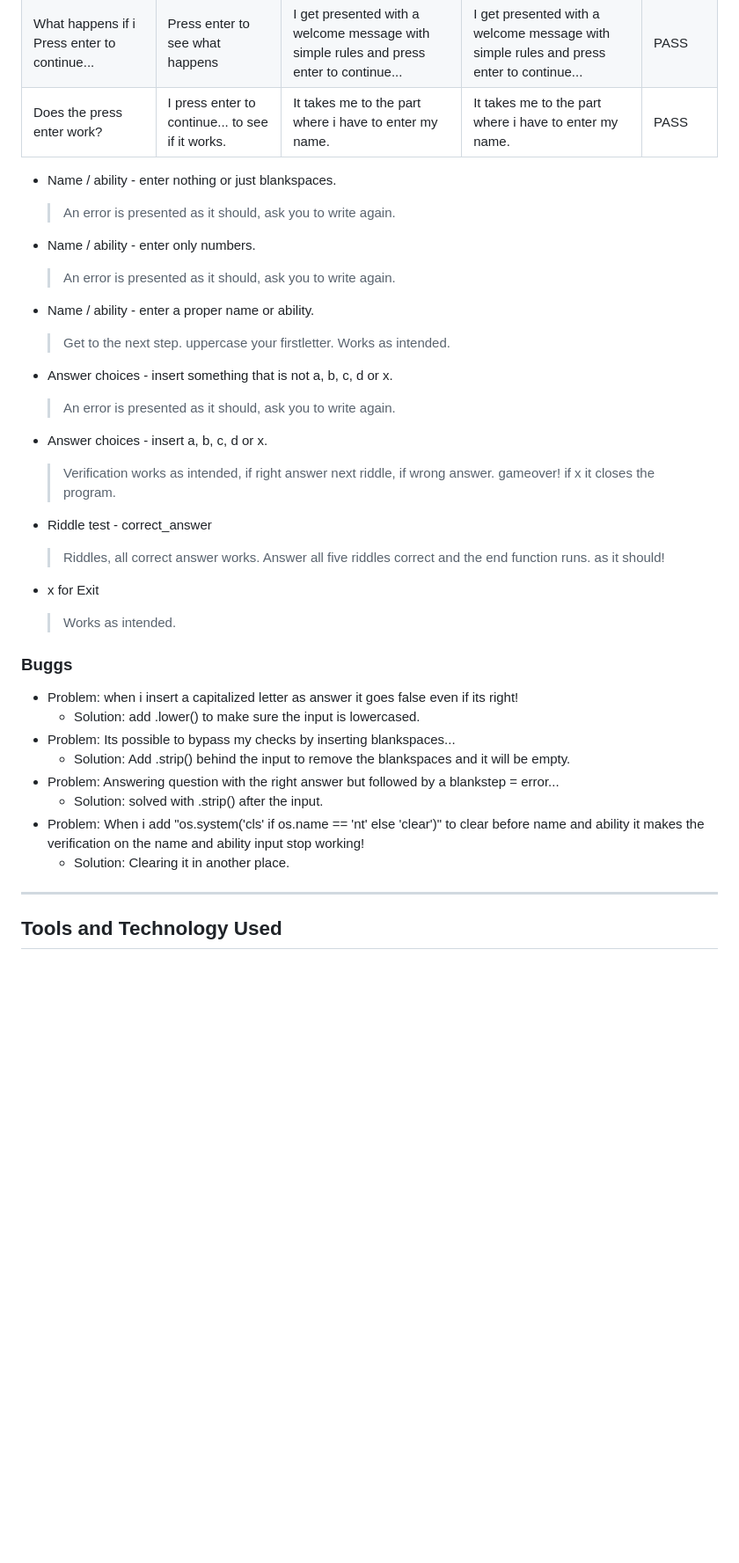
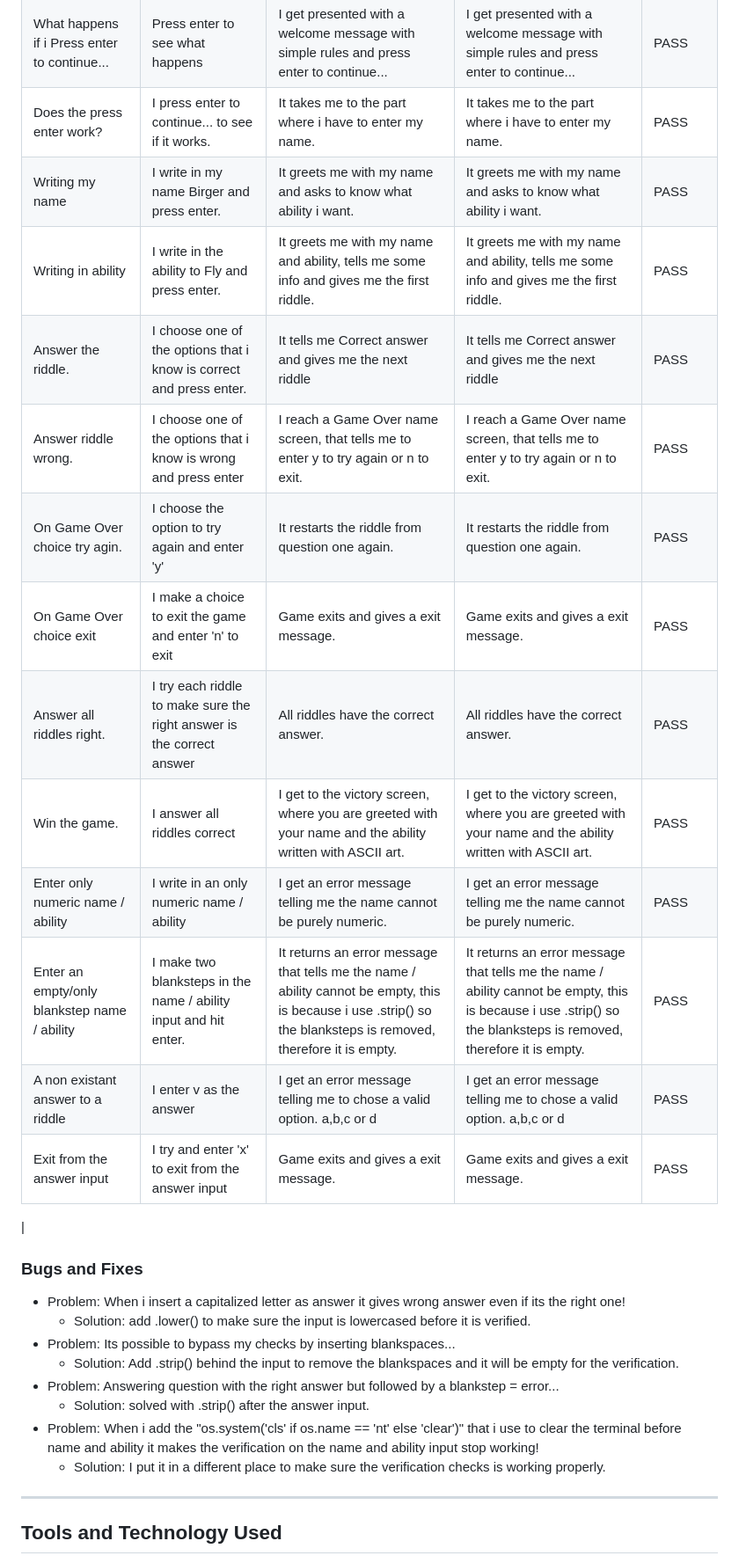
Before and after one commit to birgerosterberg/riddleme, a Markdown page: README.md, the part around the change printed below. Shown: that part at 88% size. GitHub-like rendering; blank space fills up the shorter version.

Commit message:
fix readme testingtables, fix gameover to display exit msg

```diff
--- a/README.md
+++ b/README.md
@@ -162,46 +163,32 @@ Code then validated successfully.
 | Program start ascii logo                     | Run the program.                                 | Ascii art displayed, enter to continue...                                               | Ascii art displayed, enter to continue...                                               | <span style="color:green">PASS</span> |
 | What happens if i Press enter to continue... | Press enter to see what happens                  | I get presented with a welcome message with simple rules and press enter to continue... | I get presented with a welcome message with simple rules and press enter to continue... | <span style="color:green">PASS</span> |
 | Does the press enter work?                   | I press enter to continue... to see if it works. | It takes me to the part where i have to enter my name.                                  | It takes me to the part where i have to enter my name.                                  | <span style="color:green">PASS</span> |
+|Writing my name | I write in my name Birger and press enter. | It greets me with my name and asks to know what ability i want. | It greets me with my name and asks to know what ability i want. |  <span style="color:green">PASS</span> |
+| Writing in ability | I write in the ability to Fly and press enter. | It greets me with my name and ability, tells me some info and gives me the first riddle. |  It greets me with my name and ability, tells me some info and gives me the first riddle. | <span style="color:green">PASS</span> |
+| Answer the riddle. | I choose one of the options that i know is correct and press enter. | It tells me Correct answer and gives me the next riddle | It tells me Correct answer and gives me the next riddle | <span style="color:green">PASS</span> |
+| Answer riddle wrong. | I choose one of the options that i know is wrong and press enter | I reach a Game Over name screen, that tells me to enter y to try again or n to exit. | I reach a Game Over name screen, that tells me to enter y to try again or n to exit. | <span style="color:green">PASS</span> |
+| On Game Over choice try agin. | I choose the option to try again and enter 'y' | It restarts the riddle from question one again. |  It restarts the riddle from question one again. | <span style="color:green">PASS</span> |
+| On Game Over choice exit | I make a choice to exit the game and enter 'n' to exit | Game exits and gives a exit message. | Game exits and gives a exit message. | <span style="color:green">PASS</span> |
+| Answer all riddles right. | I try each riddle to make sure the right answer is the correct answer | All riddles have the correct answer. | All riddles have the correct answer. | <span style="color:green">PASS</span> |
+| Win the game. | I answer all riddles correct | I get to the victory screen, where you are greeted with your name and the ability written with ASCII art. |  I get to the victory screen, where you are greeted with your name and the ability written with ASCII art. | <span style="color:green">PASS</span> |
+| Enter only numeric name / ability | I write in an only numeric name / ability | I get an error message telling me the name cannot be purely numeric. | I get an error message telling me the name cannot be purely numeric. | <span style="color:green">PASS</span> |
+| Enter an empty/only blankstep name / ability |  I make two blanksteps in the name / ability input and hit enter. | It returns an error message that tells me the name / ability cannot be empty, this is because i use .strip() so the blanksteps is removed, therefore it is empty. | It returns an error message that tells me the name / ability cannot be empty, this is because i use .strip() so the blanksteps is removed, therefore it is empty. | <span style="color:green">PASS</span> |
+| A non existant answer to a riddle | I enter v as the answer | I get an error message telling me to chose a valid option. a,b,c or d | I get an error message telling me to chose a valid option. a,b,c or d | <span style="color:green">PASS</span> |
+| Exit from the answer input | I try and enter 'x' to exit from the answer input | Game exits and gives a exit message. | Game exits and gives a exit message. |  <span style="color:green">PASS</span> |
+|
 
-- Name / ability - enter nothing or just blankspaces.
 
-  > An error is presented as it should, ask you to write again.
 
-- Name / ability - enter only numbers.
+### Bugs and Fixes
 
-  > An error is presented as it should, ask you to write again.
-
-- Name / ability - enter a proper name or ability.
-
-  > Get to the next step. uppercase your firstletter. Works as intended.
-
-- Answer choices - insert something that is not a, b, c, d or x.
-
-  > An error is presented as it should, ask you to write again.
-
-- Answer choices - insert a, b, c, d or x.
-
-  > Verification works as intended, if right answer next riddle, if wrong answer. gameover! if x it closes the program.
-
-- Riddle test - correct_answer
-
-  > Riddles, all correct answer works.
-  > Answer all five riddles correct and the end function runs. as it should!
-
-- x for Exit
-  > Works as intended.
-
-### Buggs
-
-- Problem: when i insert a capitalized letter as answer it goes false even if its right!
-  - Solution: add .lower() to make sure the input is lowercased.
+- Problem: When i insert a capitalized letter as answer it gives wrong answer even if its the right one!
+  - Solution: add .lower() to make sure the input is lowercased before it is verified.
 - Problem: Its possible to bypass my checks by inserting blankspaces...
-  - Solution: Add .strip() behind the input to remove the blankspaces and it will be empty.
+  - Solution: Add .strip() behind the input to remove the blankspaces and it will be empty for the verification.
 - Problem: Answering question with the right answer but followed by a blankstep = error...
-  - Solution: solved with .strip() after the input.
-- Problem: When i add "os.system('cls' if os.name == 'nt' else 'clear')" to clear before name and ability it makes the
-  verification on the name and ability input stop working!
-  - Solution: Clearing it in another place.
+  - Solution: solved with .strip() after the answer input.
+- Problem: When i add the "os.system('cls' if os.name == 'nt' else 'clear')" that i use to clear the terminal before name and ability it makes the verification on the name and ability input stop working!
+  - Solution: I put it in a different place to make sure the verification checks is working properly.
 
 ---
 
```
Also changed, not shown: other parts of README.md (+3 -2 lines), assets/readme/deplyhero.png (added), 1 other file.
